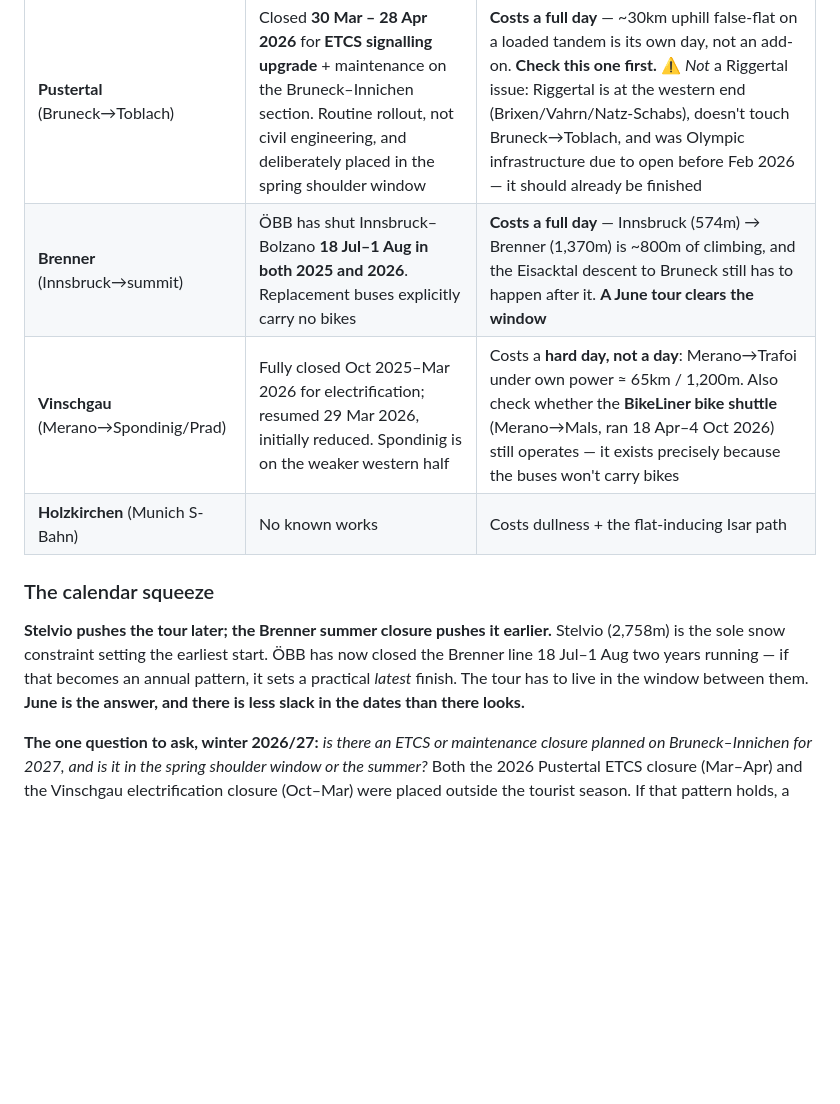
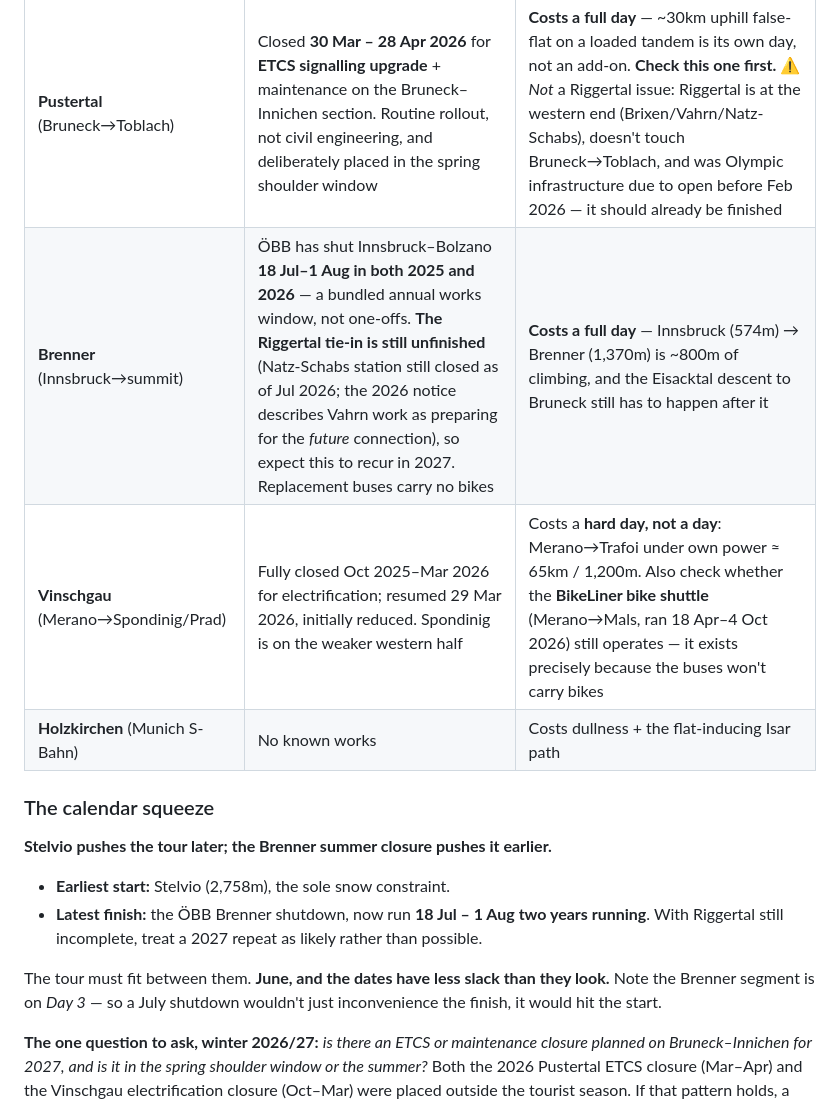
Before and after one commit to piaw/www, a Markdown page: claude/Draft2027.md, the part around the change. Drawn GitHub-style; blank space fills up the shorter version.

```diff
--- a/claude/Draft2027.md
+++ b/claude/Draft2027.md
@@ -156,12 +156,17 @@ Val Alpisella (the Cancano→Livigno link) was ridden in 2024 with Boen on a loa
 | Segment | Line status | If it's down |
 |---|---|---|
 | **Pustertal** (Bruneck→Toblach) | Closed **30 Mar – 28 Apr 2026** for **ETCS signalling upgrade** + maintenance on the Bruneck–Innichen section. Routine rollout, not civil engineering, and deliberately placed in the spring shoulder window | **Costs a full day** — ~30km uphill false-flat on a loaded tandem is its own day, not an add-on. **Check this one first.** ⚠ *Not* a Riggertal issue: Riggertal is at the western end (Brixen/Vahrn/Natz-Schabs), doesn't touch Bruneck→Toblach, and was Olympic infrastructure due to open before Feb 2026 — it should already be finished |
-| **Brenner** (Innsbruck→summit) | ÖBB has shut Innsbruck–Bolzano **18 Jul–1 Aug in both 2025 and 2026**. Replacement buses explicitly carry no bikes | **Costs a full day** — Innsbruck (574m) → Brenner (1,370m) is ~800m of climbing, and the Eisacktal descent to Bruneck still has to happen after it. **A June tour clears the window** |
+| **Brenner** (Innsbruck→summit) | ÖBB has shut Innsbruck–Bolzano **18 Jul–1 Aug in both 2025 and 2026** — a bundled annual works window, not one-offs. **The Riggertal tie-in is still unfinished** (Natz-Schabs station still closed as of Jul 2026; the 2026 notice describes Vahrn work as preparing for the *future* connection), so expect this to recur in 2027. Replacement buses carry no bikes | **Costs a full day** — Innsbruck (574m) → Brenner (1,370m) is ~800m of climbing, and the Eisacktal descent to Bruneck still has to happen after it |
 | **Vinschgau** (Merano→Spondinig/Prad) | Fully closed Oct 2025–Mar 2026 for electrification; resumed 29 Mar 2026, initially reduced. Spondinig is on the weaker western half | Costs a **hard day, not a day**: Merano→Trafoi under own power ≈ 65km / 1,200m. Also check whether the **BikeLiner bike shuttle** (Merano→Mals, ran 18 Apr–4 Oct 2026) still operates — it exists precisely because the buses won't carry bikes |
 | **Holzkirchen** (Munich S-Bahn) | No known works | Costs dullness + the flat-inducing Isar path |
 
 ### The calendar squeeze
-**Stelvio pushes the tour later; the Brenner summer closure pushes it earlier.** Stelvio (2,758m) is the sole snow constraint setting the earliest start. ÖBB has now closed the Brenner line 18 Jul–1 Aug two years running — if that becomes an annual pattern, it sets a practical *latest* finish. The tour has to live in the window between them. **June is the answer, and there is less slack in the dates than there looks.**
+**Stelvio pushes the tour later; the Brenner summer closure pushes it earlier.**
+
+- **Earliest start:** Stelvio (2,758m), the sole snow constraint.
+- **Latest finish:** the ÖBB Brenner shutdown, now run **18 Jul – 1 Aug two years running**. With Riggertal still incomplete, treat a 2027 repeat as likely rather than possible.
+
+The tour must fit between them. **June, and the dates have less slack than they look.** Note the Brenner segment is on *Day 3* — so a July shutdown wouldn't just inconvenience the finish, it would hit the start.
 
 **The one question to ask, winter 2026/27:** *is there an ETCS or maintenance closure planned on Bruneck–Innichen for 2027, and is it in the spring shoulder window or the summer?* Both the 2026 Pustertal ETCS closure (Mar–Apr) and the Vinschgau electrification closure (Oct–Mar) were placed outside the tourist season. If that pattern holds, a June tour is clear.
 
```
